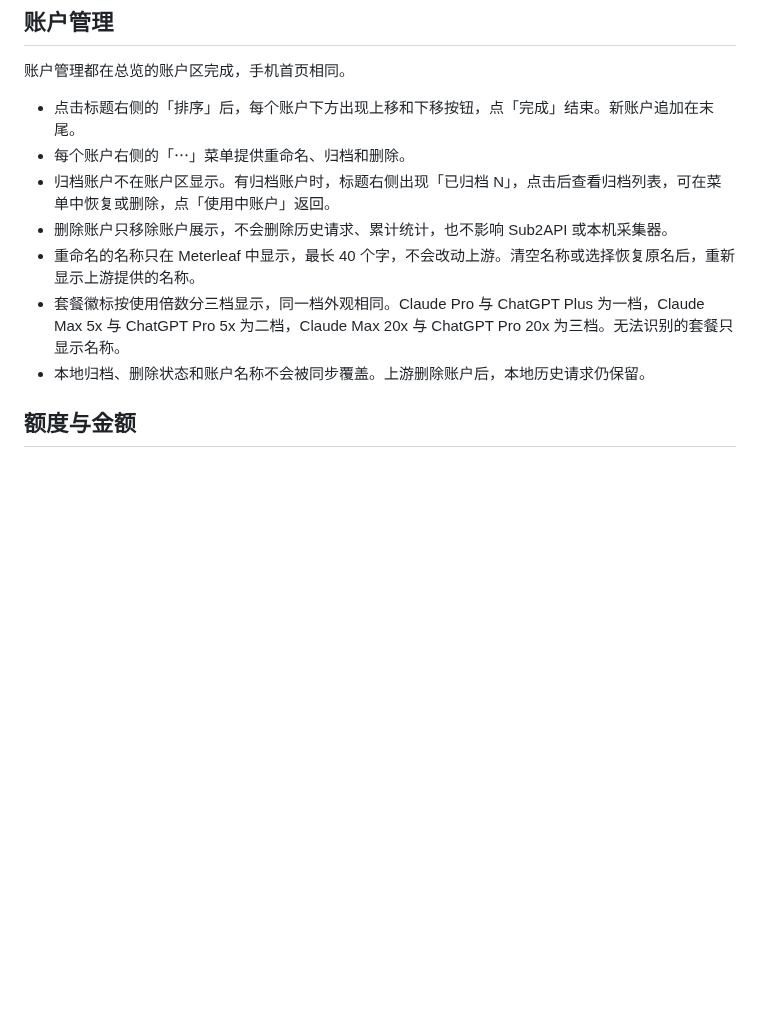
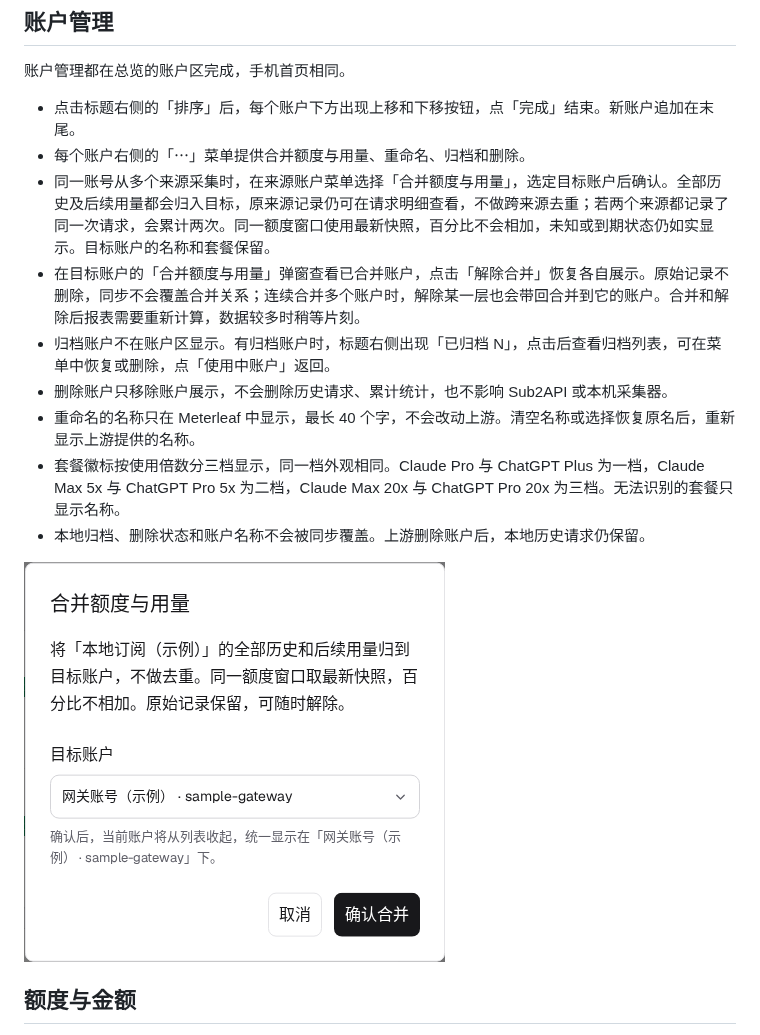
Before and after one commit to InfinityPacer/meterleaf, a Markdown page: docs/reporting.md, the part around the change. Drawn GitHub-style; pictures changed too: docs/images/account-merge.png (added); blank space fills up the shorter version.

Commit message:
feat(accounts): merge quota and usage into a target account

```diff
--- a/docs/reporting.md
+++ b/docs/reporting.md
@@ -37,12 +37,16 @@
 账户管理都在总览的账户区完成，手机首页相同。
 
 - 点击标题右侧的「排序」后，每个账户下方出现上移和下移按钮，点「完成」结束。新账户追加在末尾。
-- 每个账户右侧的「⋯」菜单提供重命名、归档和删除。
+- 每个账户右侧的「⋯」菜单提供合并额度与用量、重命名、归档和删除。
+- 同一账号从多个来源采集时，在来源账户菜单选择「合并额度与用量」，选定目标账户后确认。全部历史及后续用量都会归入目标，原来源记录仍可在请求明细查看，不做跨来源去重；若两个来源都记录了同一次请求，会累计两次。同一额度窗口使用最新快照，百分比不会相加，未知或到期状态仍如实显示。目标账户的名称和套餐保留。
+- 在目标账户的「合并额度与用量」弹窗查看已合并账户，点击「解除合并」恢复各自展示。原始记录不删除，同步不会覆盖合并关系；连续合并多个账户时，解除某一层也会带回合并到它的账户。合并和解除后报表需要重新计算，数据较多时稍等片刻。
 - 归档账户不在账户区显示。有归档账户时，标题右侧出现「已归档 N」，点击后查看归档列表，可在菜单中恢复或删除，点「使用中账户」返回。
 - 删除账户只移除账户展示，不会删除历史请求、累计统计，也不影响 Sub2API 或本机采集器。
 - 重命名的名称只在 Meterleaf 中显示，最长 40 个字，不会改动上游。清空名称或选择恢复原名后，重新显示上游提供的名称。
 - 套餐徽标按使用倍数分三档显示，同一档外观相同。Claude Pro 与 ChatGPT Plus 为一档，Claude Max 5x 与 ChatGPT Pro 5x 为二档，Claude Max 20x 与 ChatGPT Pro 20x 为三档。无法识别的套餐只显示名称。
 - 本地归档、删除状态和账户名称不会被同步覆盖。上游删除账户后，本地历史请求仍保留。
+
+![账户合并示例](images/account-merge.png)
 
 ## 额度与金额
 
```
Also changed, not shown: README.md (+1 -1 lines), 15 other files.
